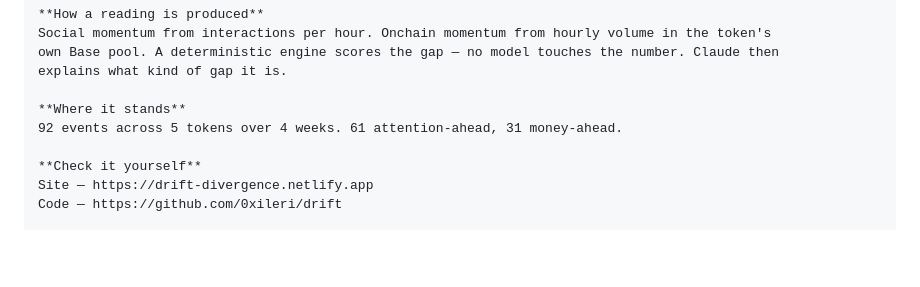
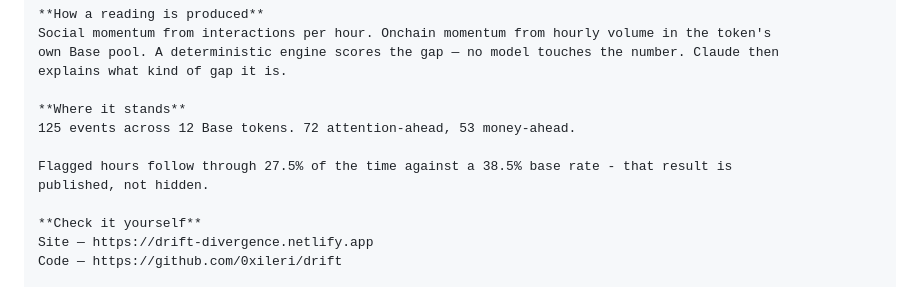
Before and after one commit to 0xileri/drift, a Markdown page: brand/community.md, the part around one of its changes. Rendered like a GitHub page; blank space fills up the shorter version.

```diff
--- a/brand/community.md
+++ b/brand/community.md
@@ -146,7 +195,10 @@ own Base pool. A deterministic engine scores the gap — no model touches the nu
 explains what kind of gap it is.
 
 **Where it stands**
-92 events across 5 tokens over 4 weeks. 61 attention-ahead, 31 money-ahead.
+125 events across 12 Base tokens. 72 attention-ahead, 53 money-ahead.
+
+Flagged hours follow through 27.5% of the time against a 38.5% base rate - that result is
+published, not hidden.
 
 **Check it yourself**
 Site — https://drift-divergence.netlify.app
```
Also changed, not shown: other parts of brand/community.md (+67 -18 lines).
